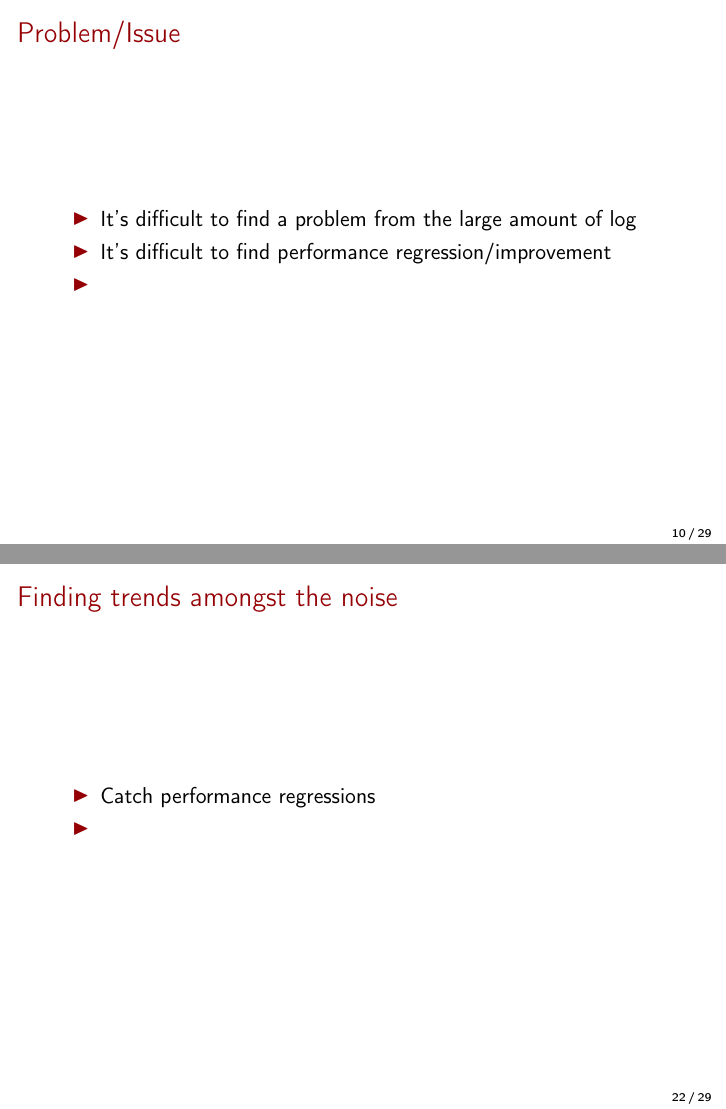
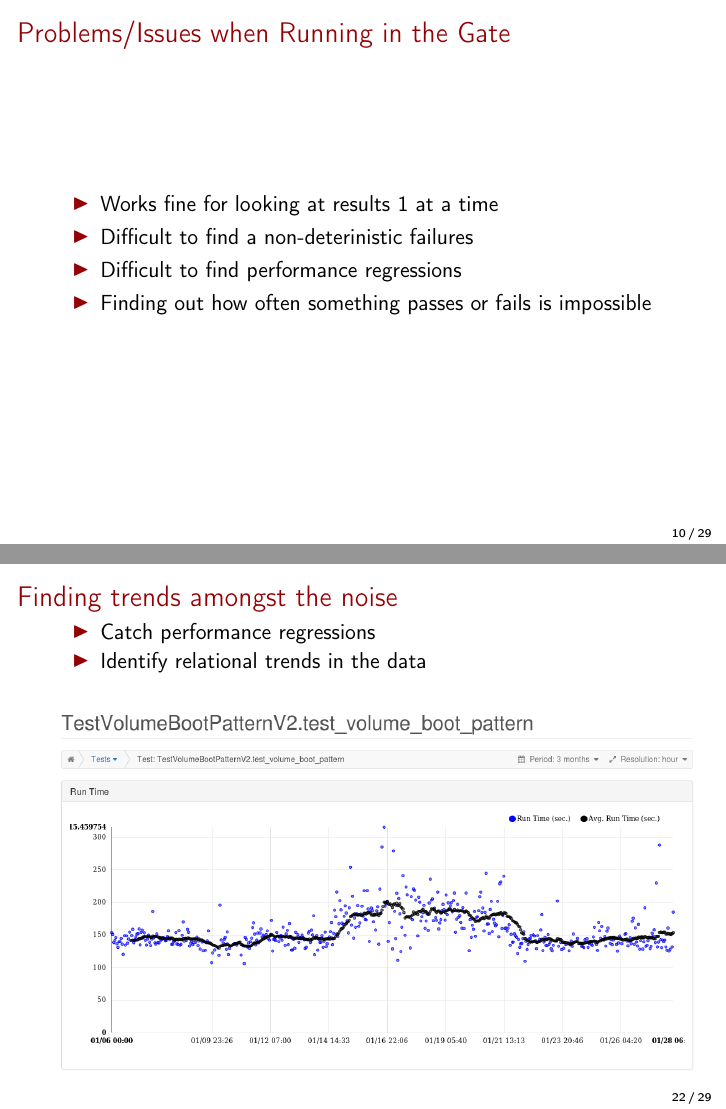
Before and after one commit to masayukig/better-testing-through-statistics, LaTeX slides (better_testing_through_statistics.tex): pages 11 and 23 of 30, joined at a grey line. Compiled offline with pdfLaTeX.

Commit message:
Getting close to the finish line

```diff
--- a/better_testing_through_statistics.tex
+++ b/better_testing_through_statistics.tex
@@ -210,11 +210,12 @@
 \end{frame}
 
 \begin{frame}
-  \frametitle{Problem/Issue}
+  \frametitle{Problems/Issues when Running in the Gate}
   \begin{itemize}
-    \item It's difficult to find a problem from the large amount of log
-    \item It's difficult to find performance regression/improvement
-    \item
+    \item Works fine for looking at results 1 at a time
+    \item Difficult to find a non-deterinistic failures
+    \item Difficult to find performance regressions
+    \item Finding out how often something passes or fails is impossible
   \end{itemize}
 \end{frame}
 
@@ -339,8 +339,11 @@
     \frametitle{Finding trends amongst the noise}
     \begin{itemize}
         \item Catch performance regressions
-        \item
+        \item Identify relational trends in the data
     \end{itemize}
+    \begin{center}
+        \includegraphics[height=.7\textheight]{Performance-Issue-o-h.png}
+    \end{center}
 \end{frame}
 
 \section{Future work/issues}
```
Also changed, not shown: Performance-Issue-o-h.png (added), better_testing_through_statistics.tex (1 more changed lines).
